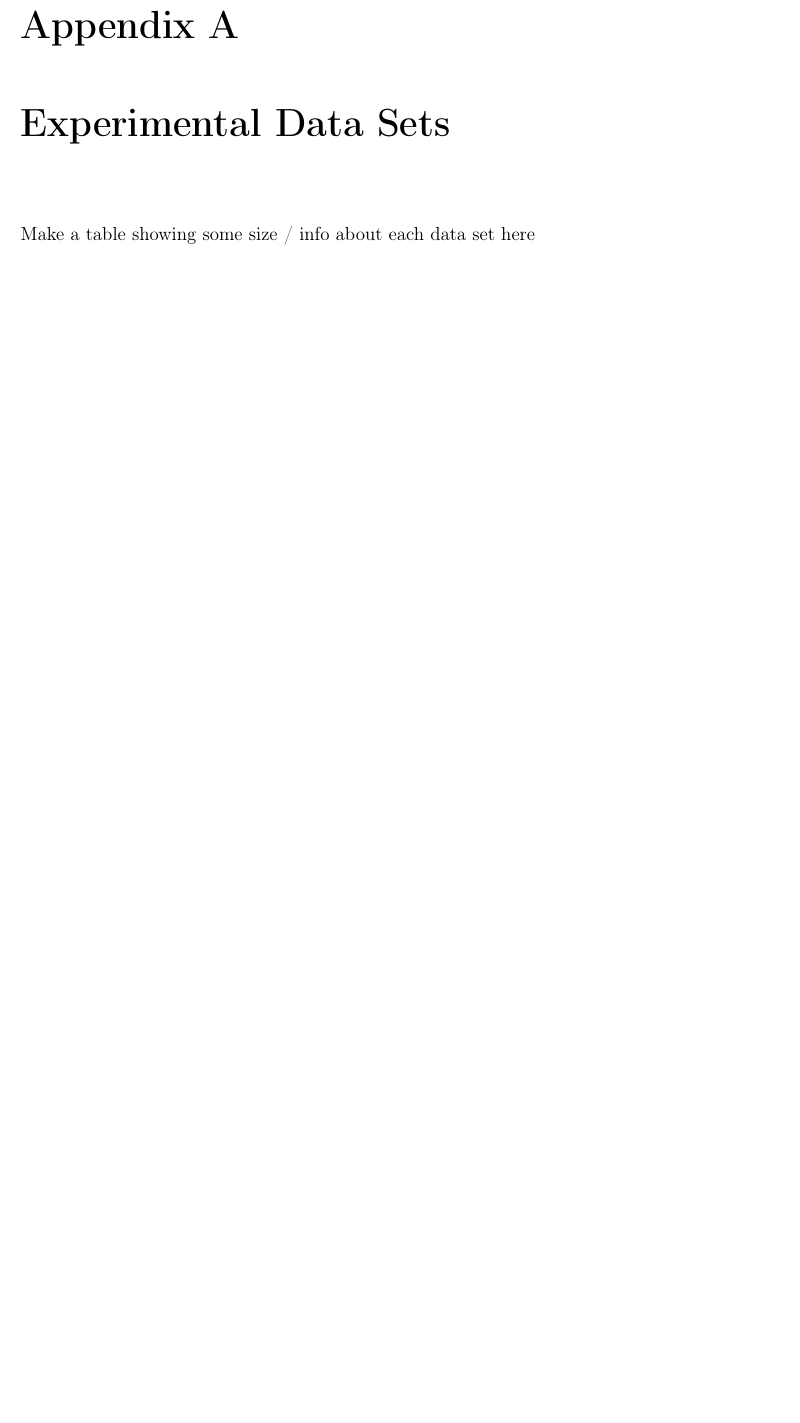
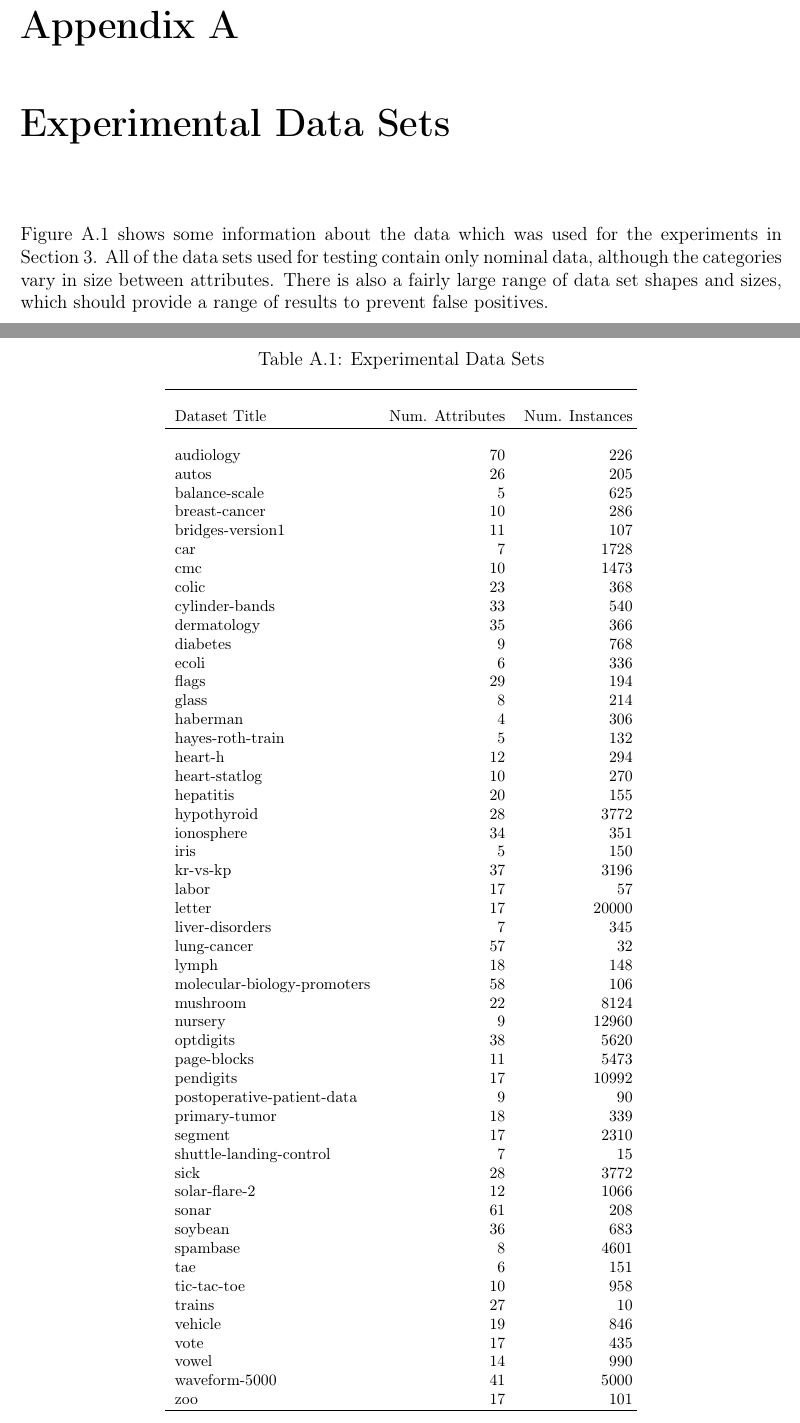
Before and after one commit to Crimack/cdc04, a LaTeX thesis (doc/dissertation/McKee/dissertation.tex, which reads doc/dissertation/McKee/datasets.tex, doc/dissertation/McKee/datasets_table.tex): part of page 35 of 40 before the commit and two parts of pages 35 and 36 of 41 after it, the two joined at a grey line, cut so that both start at the same text, the shorter picture padded with empty space. Compiled offline with pdfLaTeX.

Commit message:
Created data set information table in weka style

```diff
--- a/doc/dissertation/McKee/datasets.tex
+++ b/doc/dissertation/McKee/datasets.tex
@@ -1,3 +1,5 @@
-% Data sets appendix
+% info about data sets used for experiments
 
-Make a table showing some size / info about each data set here
+Figure \ref{dsets} shows some information about the data which was used for the experiments in Section \ref{experiments}. All of the data sets used for testing contain only nominal data, although the categories vary in size between attributes. There is also a fairly large range of data set shapes and sizes, which should provide a range of results to prevent false positives.
+
+\input{datasets_table.tex}
--- /dev/null
+++ b/doc/dissertation/McKee/datasets_table.tex
@@ -0,0 +1,60 @@
+\begin{table}[thb]
+\caption{\label{dsets} Experimental Data Sets}
+\footnotesize{\centering \begin{tabular}{lrr@{\hspace{0.1cm}}cr@{\hspace{0.1cm}}c}\\
+\hline\\
+Dataset Title & Num. Attributes & Num. Instances\\
+\hline\\
+audiology & 70 & 226\\
+autos & 26 & 205\\
+balance-scale & 5 & 625\\
+breast-cancer & 10 & 286\\
+bridges-version1 & 11 & 107\\
+car & 7 & 1728\\
+cmc & 10 & 1473\\
+colic & 23 & 368\\
+cylinder-bands & 33 & 540\\
+dermatology & 35 & 366\\
+diabetes & 9 & 768\\
+ecoli & 6 & 336\\
+flags & 29 & 194\\
+glass & 8 & 214\\
+haberman & 4 & 306\\
+hayes-roth-train & 5 & 132\\
+heart-h & 12 & 294\\
+heart-statlog & 10 & 270\\
+hepatitis & 20 & 155\\
+hypothyroid & 28 & 3772\\
+ionosphere & 34 & 351\\
+iris & 5 & 150\\
+kr-vs-kp & 37 & 3196\\
+labor & 17 & 57\\
+letter & 17 & 20000\\
+liver-disorders & 7 & 345\\
+lung-cancer & 57 & 32\\
+lymph & 18 & 148\\
+molecular-biology-promoters & 58 & 106\\
+mushroom & 22 & 8124\\
+nursery & 9 & 12960\\
+optdigits & 38 & 5620\\
+page-blocks & 11 & 5473\\
+pendigits & 17 & 10992\\
+postoperative-patient-data & 9 & 90\\
+primary-tumor & 18 & 339\\
+segment & 17 & 2310\\
+shuttle-landing-control & 7 & 15\\
+sick & 28 & 3772\\
+solar-flare-2 & 12 & 1066\\
+sonar & 61 & 208\\
+soybean & 36 & 683\\
+spambase & 8 & 4601\\
+tae & 6 & 151\\
+tic-tac-toe & 10 & 958\\
+trains & 27 & 10\\
+vehicle & 19 & 846\\
+vote & 17 & 435\\
+vowel & 14 & 990\\
+waveform-5000 & 41 & 5000\\
+zoo & 17 & 101\\
+\hline\\
+\end{tabular} \footnotesize \par}
+\end{table}
```
Also changed, not shown: doc/dissertation/McKee/conclusion.tex (+1 -1 lines), doc/dissertation/McKee/design_implementation.tex (+1 -1 lines), doc/dissertation/McKee/dissertation.tex (+5 -2 lines), doc/dissertation/McKee/experiments.tex (+1 -1 lines), doc/dissertation/McKee/intro.tex (+1 -1 lines), experiments/results/J48Random.txt (renamed from Test Results/J48Random.txt), experiments/results/NaiveBayes.txt (renamed from Test Results/NaiveBayes.txt), experiments/results/RndForestNumeric.txt (renamed from Test Results/RndForestNumeric.txt), experiments/results/RndForestNumeric25.txt (renamed from Test Results/RndForestNumeric25.txt), experiments/results/RndForestRandom.txt (renamed from Test Results/RndForestRandom.txt), 9 other files.
